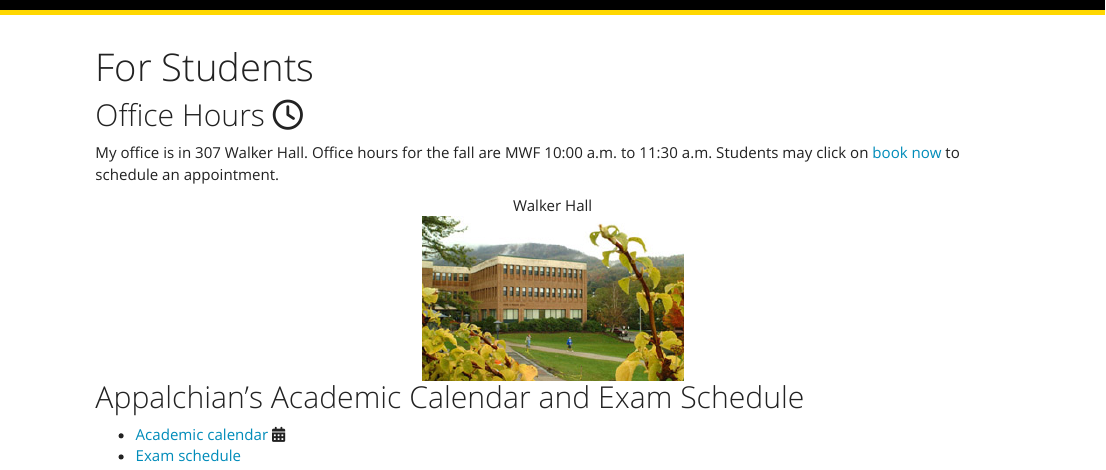
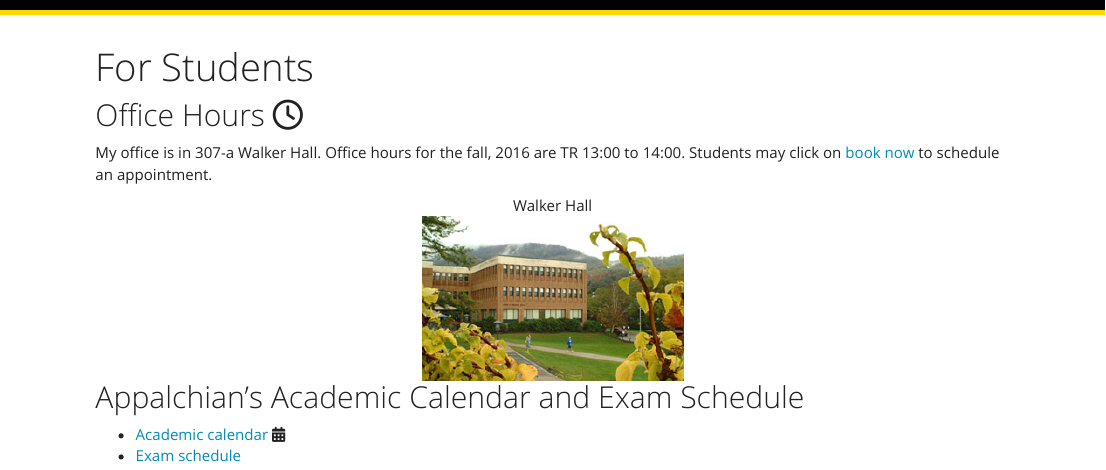
Before and after one commit to jungd/jungd.github.io, an R Markdown document (for-students.Rmd): the page in a window 1100 px wide, from its top. Rendered offline with R 4.5, knitr and Pandoc, with nearby package versions.

Commit message:
more clean

```diff
--- a/for-students.Rmd
+++ b/for-students.Rmd
@@ -4,7 +4,7 @@ output: html_document
 ---
 ## Office Hours <i class="fa fa-clock-o"></i>
 
-My office is in 307 Walker Hall. Office hours for the fall are MWF 10:00 a.m. to 11:30 a.m. Students may click on [book now](https://arnholtat.youcanbook.me/) to schedule an appointment.
+My office is in 307-a Walker Hall. Office hours for the fall, 2016 are TR 13:00 to 14:00. Students may click on [book now](https://arnholtat.youcanbook.me/) to schedule an appointment.
 
 <center>
 
```
Also changed, not shown: index.Rmd (+1 -1 lines), for-students.html, index.html, teaching.html.
